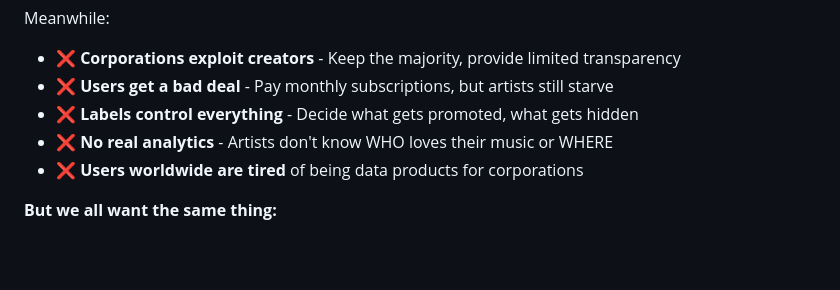
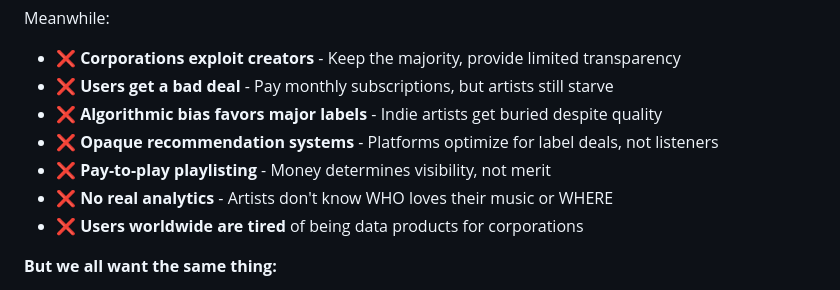
Before and after one commit to trust-tune-net/karma-player, a Markdown page: README.md, the part around the change. Drawn GitHub-style; blank space fills up the shorter version.

Commit message:
readme core vision

```diff
--- a/README.md
+++ b/README.md
@@ -40,7 +40,9 @@ Spotify pays artists: $0.003-$0.005 per stream
 Meanwhile:
 - ❌ **Corporations exploit creators** - Keep the majority, provide limited transparency
 - ❌ **Users get a bad deal** - Pay monthly subscriptions, but artists still starve
-- ❌ **Labels control everything** - Decide what gets promoted, what gets hidden
+- ❌ **Algorithmic bias favors major labels** - Indie artists get buried despite quality
+- ❌ **Opaque recommendation systems** - Platforms optimize for label deals, not listeners
+- ❌ **Pay-to-play playlisting** - Money determines visibility, not merit
 - ❌ **No real analytics** - Artists don't know WHO loves their music or WHERE
 - ❌ **Users worldwide are tired** of being data products for corporations
 
```
